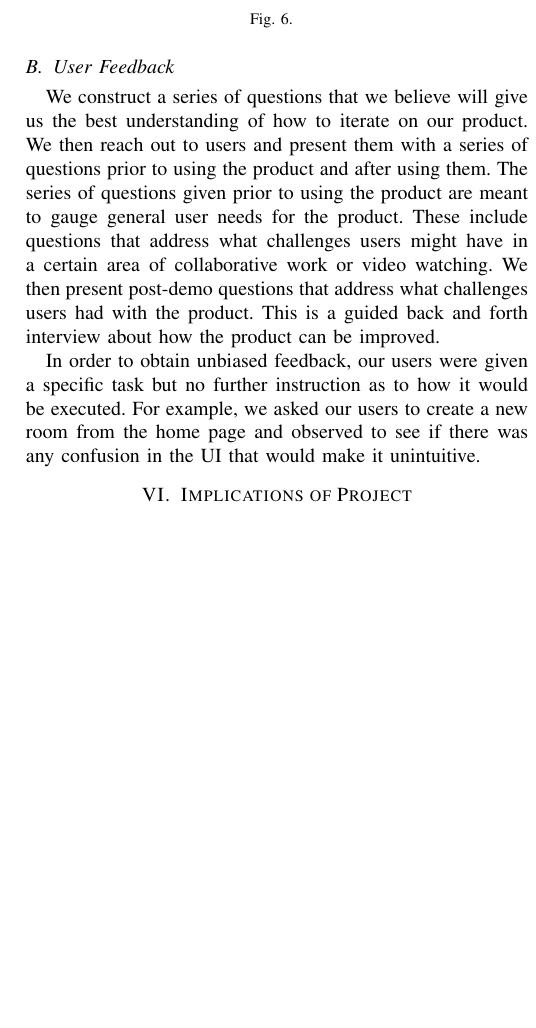
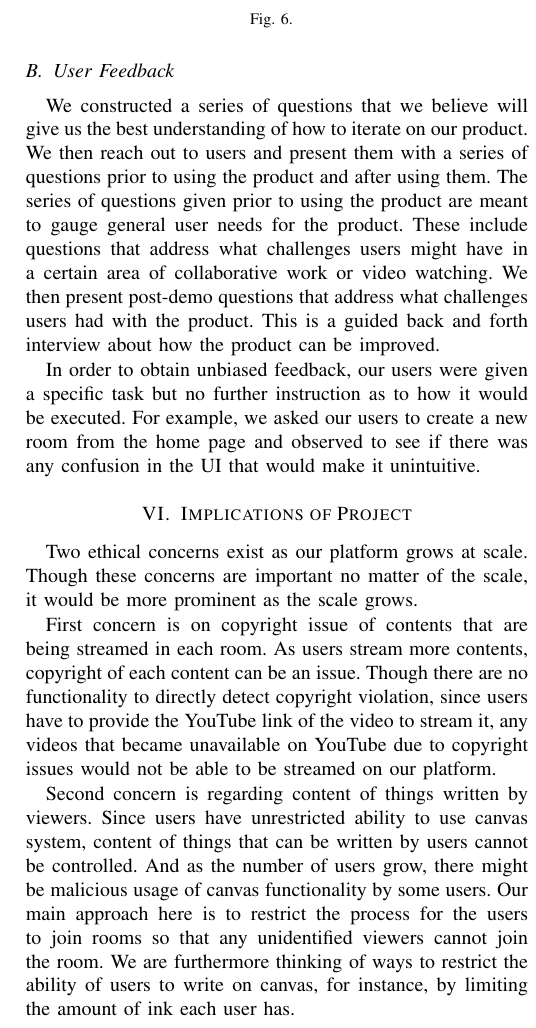
Before and after one commit to Senior-Design-Kappa/project-report, a LaTeX paper (project_report.tex): part of one column of page 5 of 5 before the commit and part of one column of page 5 of 6 after it, cut so that both start at the same text, the shorter picture padded with empty space. Compiled offline with pdfLaTeX.

Commit message:
Implications added

```diff
--- a/project_report.tex
+++ b/project_report.tex
@@ -198,12 +198,17 @@ s, of which the best choice was not initially clear. For instance, a small sampl
     \end{figure}
 
 \subsection{User Feedback}
-    We construct a series of questions that we believe will give us the best understanding of how to iterate on our product. We then reach out to users and present them with a series of questions prior to using the product and after using them. The series of questions given prior to using the product are meant to gauge general user needs for the product. These include questions that address what challenges users might have in a certain area of collaborative work or video watching. We then present post-demo questions that address what challenges users had with the product. This is a guided back and forth interview about how the product can be improved.
+    We constructed a series of questions that we believe will give us the best understanding of how to iterate on our product. We then reach out to users and present them with a series of questions prior to using the product and after using them. The series of questions given prior to using the product are meant to gauge general user needs for the product. These include questions that address what challenges users might have in a certain area of collaborative work or video watching. We then present post-demo questions that address what challenges users had with the product. This is a guided back and forth interview about how the product can be improved.
 
     In order to obtain unbiased feedback, our users were given a specific task but no further instruction as to how it would be executed. For example, we asked our users to create a new room from the home page and observed to see if there was any confusion in the UI that would make it unintuitive.
 
 \section{Implications of Project}
 
+    Two ethical concerns exist as our platform grows at scale. Though these concerns are important no matter of the scale, it would be more prominent as the scale grows.
+
+    First concern is on copyright issue of contents that are being streamed in each room. As users stream more contents, copyright of each content can be an issue. Though there are no functionality to directly detect copyright violation, since users have to provide the YouTube link of the video to stream it, any videos that became unavailable on YouTube due to copyright issues would not be able to be streamed on our platform.
+
+    Second concern is regarding content of things written by viewers. Since users have unrestricted ability to use canvas system, content of things that can be written by users cannot be controlled. And as the number of users grow, there might be malicious usage of canvas functionality by some users. Our main approach here is to restrict the process for the users to join rooms so that any unidentified viewers cannot join the room. We are furthermore thinking of ways to restrict the ability of users to write on canvas, for instance, by limiting the amount of ink each user has.
 \section{Future work}
 
     While our current solution is fairly capable of solving the problem that we posed in the introduction, we foresee numerous improvements that can still be made, and hope to continue development in these areas. Based on suggestions by potential end-users, the following lists some potential steps that can be pursued.
```
Also changed, not shown: project_report.pdf, project_report.tex (2 more changed lines).
